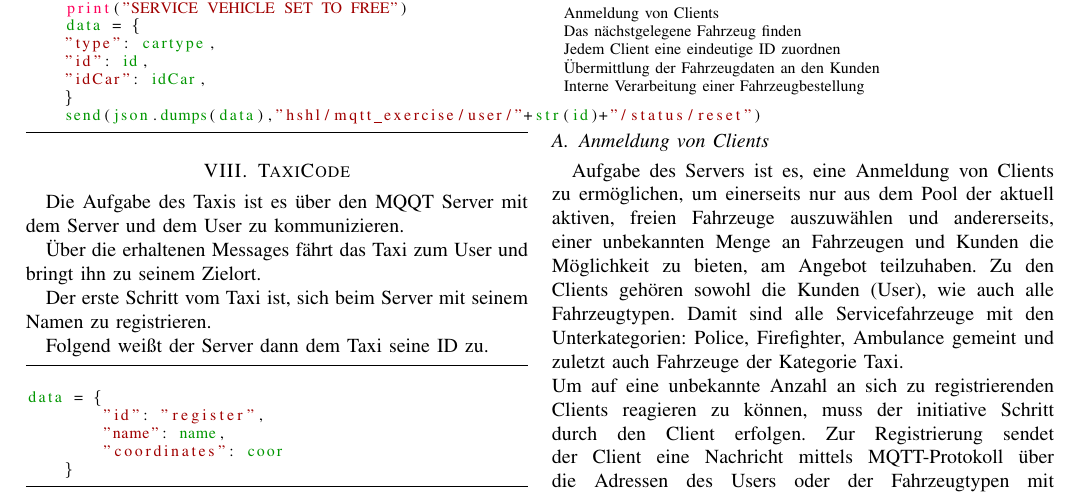
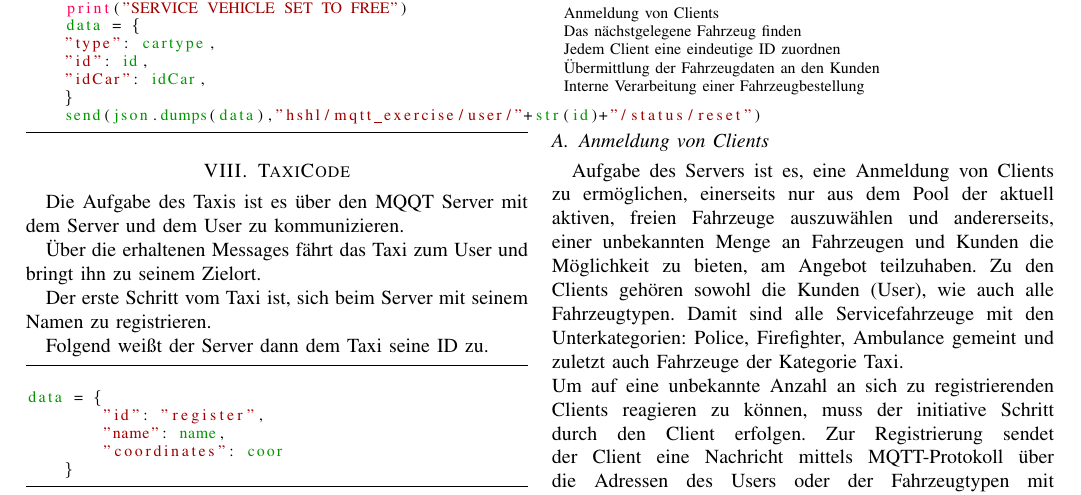
Before and after one commit to elehshl/mqtt_exercise_2021, a LaTeX problem sheet (Ausarbeitung/report_mqtt_exercise.tex, which reads Ausarbeitung/server.tex): part of page 5 of 8, cut so that both start at the same text. Compiled offline with pdfLaTeX; a missing font is replaced by an installed copy or a similar font; a LaTeX package or settings file that is missing is left out.

Commit message:
fehler behebung server

```diff
--- a/Ausarbeitung/server.tex
+++ b/Ausarbeitung/server.tex
@@ -10,9 +10,7 @@ Interne Verarbeitung einer Fahrzeugbestellung\\
 \end{tabular}
 \end{table}
 \subsection{Anmeldung von Clients}
-Aufgabe des Servers ist es, eine Anmeldung von Clients zu ermöglichen, um einerseits nur aus dem Pool der aktuell aktiven, freien Fahrzeuge auszuwählen und andererseits, einer unbekannten Menge an Fahrzeugen und Kunden die Möglichkeit zu bieten, am Angebot teilzuhaben. Zu den Clients gehören sowohl die Kunden (User), wie auch alle Fahrzeugtypen. Damit sind alle Servicefahrzeuge mit den Unterkategorien: Police, Firefighter, Ambulance gemeint und zuletzt auch Fahrzeuge der Kategorie Taxi.\\
-Um auf eine unbekannte Anzahl an sich zu registrierenden Clients reagieren zu können, muss der initiative Schritt durch den Client erfolgen. Zur Registrierung sendet der Client eine Nachricht mittels MQTT-Protokoll über die Adressen des Users oder der Fahrzeugtypen mit dem ersten Teil \textsf{"adresse = hshl/mqtt\_exercise/"} und der Endung des jeweiligen Fahrzeugtypen, also: \textsf{"user,taxi,police,firefighter,ambulance"} an den Server. Dieser verarbeitet die Nachricht bei Erhalt in der Funktion
-\begin{lstlisting}
+Aufgabe des Servers ist es, eine Anmeldung von Clients zu ermöglichen, einerseits nur aus dem Pool der aktuell aktiven, freien Fahrzeuge auszuwählen und  andererseits, einer unbekannten Menge an Fahrzeugen und Kunden die Möglichkeit zu bieten, am Angebot teilzuhaben. Zu den Clients gehören sowohl die Kunden (User), wie auch alle Fahrzeugtypen. Damit sind alle Servicefahrzeuge mit den Unterkategorien: Police, Firefighter, Ambulance gemeint und zuletzt auch Fahrzeuge der Kategorie Taxi.\\ Um auf eine unbekannte Anzahl an sich zu registrierenden Clients reagieren zu können, muss der initiative Schritt durch den Client erfolgen. Zur Registrierung sendet der Client eine Nachricht mittels MQTT-Protokoll über die Adressen des Users oder der Fahrzeugtypen mit dem ersten Teil \textsf{"adresse = hshl/mqtt\_exercise/"} und der Endung des jeweiligen Fahrzeugtypen, also: \textsf{"user,taxi,police,firefighter,ambulance"} an den Server. Dieser verarbeitet die Nachricht bei Erhalt in der Funktion\begin{lstlisting}
 def receive()
 	....
 	messageprocessing(temp)
```
Also changed, not shown: Ausarbeitung/report_mqtt_exercise.pdf, Ausarbeitung/server.tex (2 more changed lines), 4 other files.
